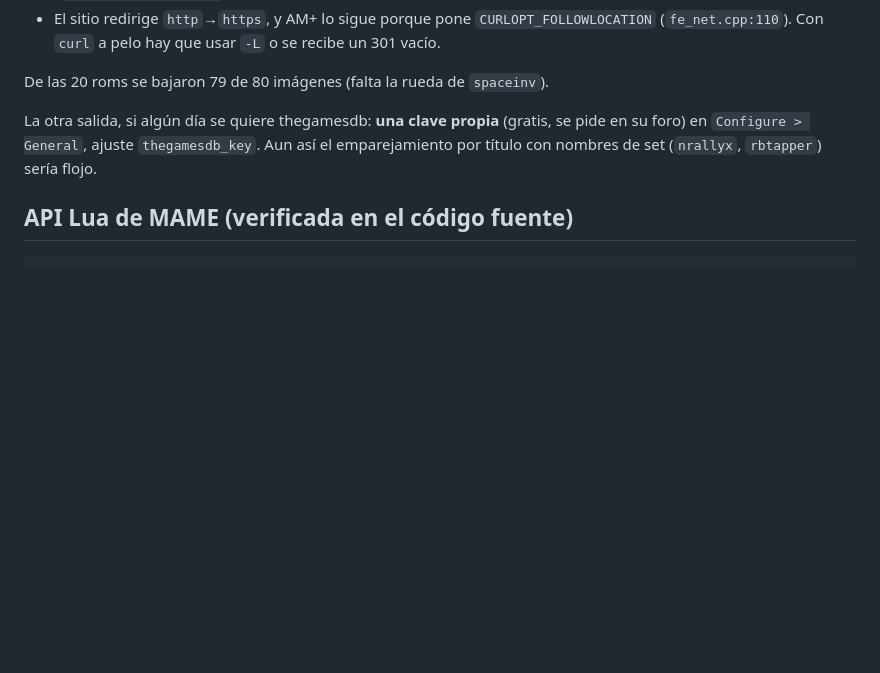
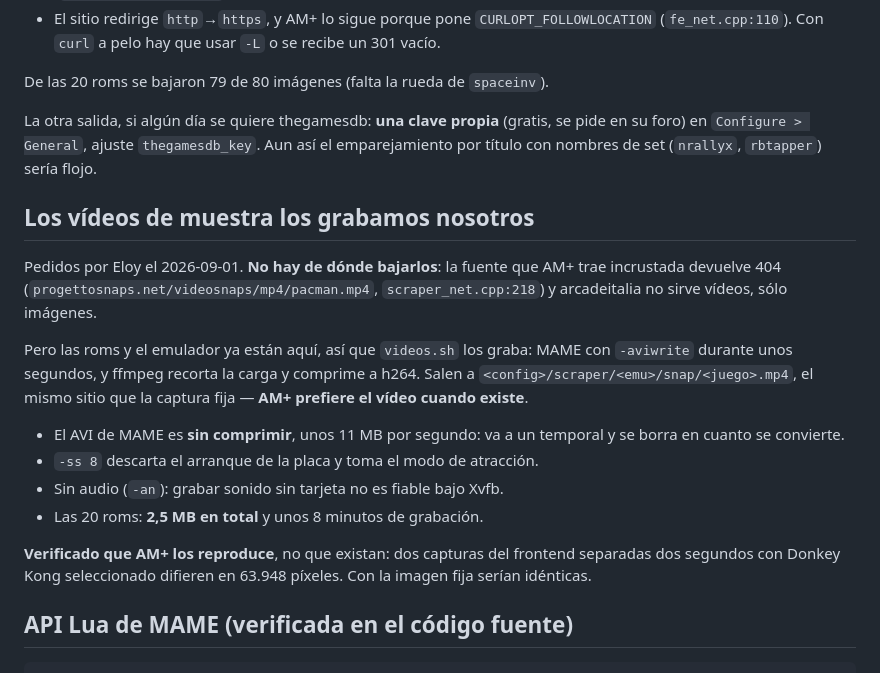
Before and after one commit to Kotaix0807/attractplus-creditos, a Markdown page: CLAUDE.md, the part around the change. GitHub-like rendering; blank space fills up the shorter version.

Commit message:
Videos de muestra grabados con el propio emulador
Co-Authored-By: Claude Opus 5 (1M context) <noreply@anthropic.com>

````diff
--- a/CLAUDE.md
+++ b/CLAUDE.md
@@ -991,6 +991,27 @@ flojo.
 
 
 
+## Los vídeos de muestra los grabamos nosotros
+
+Pedidos por Eloy el 2026-09-01. **No hay de dónde bajarlos**: la fuente que AM+
+trae incrustada devuelve 404 (`progettosnaps.net/videosnaps/mp4/pacman.mp4`,
+`scraper_net.cpp:218`) y arcadeitalia no sirve vídeos, sólo imágenes.
+
+Pero las roms y el emulador ya están aquí, así que `videos.sh` los graba:
+MAME con `-aviwrite` durante unos segundos, y ffmpeg recorta la carga y comprime
+a h264. Salen a `<config>/scraper/<emu>/snap/<juego>.mp4`, el mismo sitio que la
+captura fija — **AM+ prefiere el vídeo cuando existe**.
+
+- El AVI de MAME es **sin comprimir**, unos 11 MB por segundo: va a un temporal
+  y se borra en cuanto se convierte.
+- `-ss 8` descarta el arranque de la placa y toma el modo de atracción.
+- Sin audio (`-an`): grabar sonido sin tarjeta no es fiable bajo Xvfb.
+- Las 20 roms: **2,5 MB en total** y unos 8 minutos de grabación.
+
+**Verificado que AM+ los reproduce**, no que existan: dos capturas del frontend
+separadas dos segundos con Donkey Kong seleccionado difieren en 63.948 píxeles.
+Con la imagen fija serían idénticas.
+
 ## API Lua de MAME (verificada en el código fuente)
 
 ```lua
````
Also changed, not shown: ESTRUCTURA.md (+1 -0 lines).
